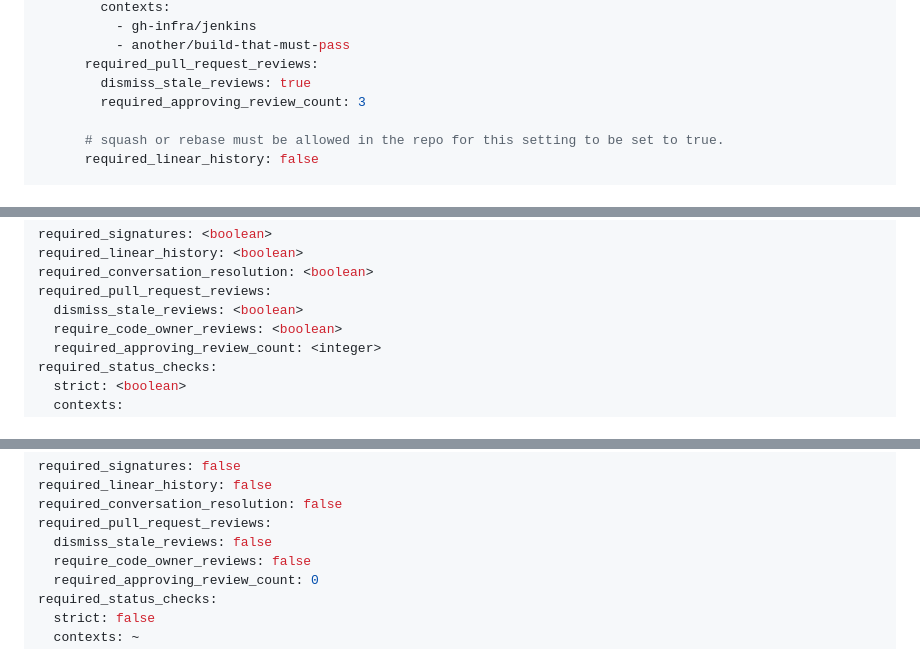
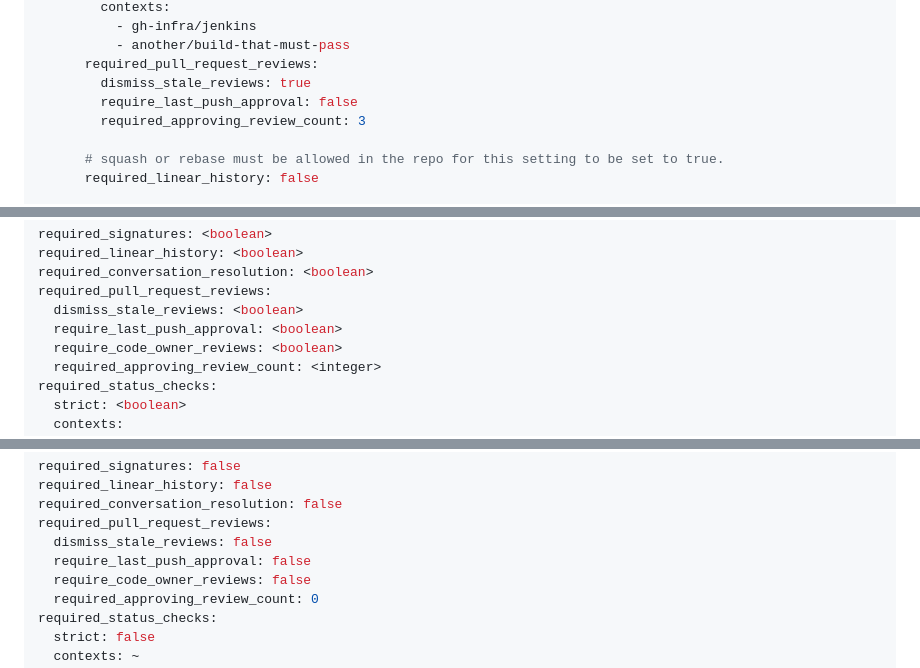
Before and after one commit to apache/infrastructure-asfyaml, a Markdown page: README.md, 3 parts joined by grey strips. Drawn GitHub-style.

Commit message:
Update README.md, add require_last_push_approval to the list

```diff
--- a/README.md
+++ b/README.md
@@ -386,6 +386,7 @@ github:
           - another/build-that-must-pass
       required_pull_request_reviews:
         dismiss_stale_reviews: true
+        require_last_push_approval: false
         required_approving_review_count: 3
 
       # squash or rebase must be allowed in the repo for this setting to be set to true.
@@ -408,6 +409,7 @@ required_linear_history: <boolean>
 required_conversation_resolution: <boolean>
 required_pull_request_reviews:
   dismiss_stale_reviews: <boolean>
+  require_last_push_approval: <boolean>
   require_code_owner_reviews: <boolean>
   required_approving_review_count: <integer>
 required_status_checks:
@@ -427,6 +429,7 @@ required_linear_history: false
 required_conversation_resolution: false
 required_pull_request_reviews:
   dismiss_stale_reviews: false
+  require_last_push_approval: false
   require_code_owner_reviews: false
   required_approving_review_count: 0
 required_status_checks:
```
